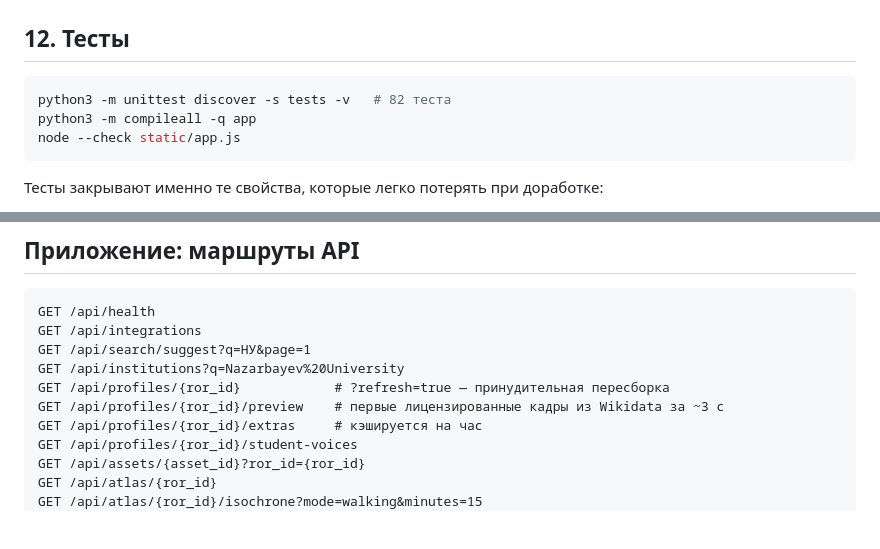
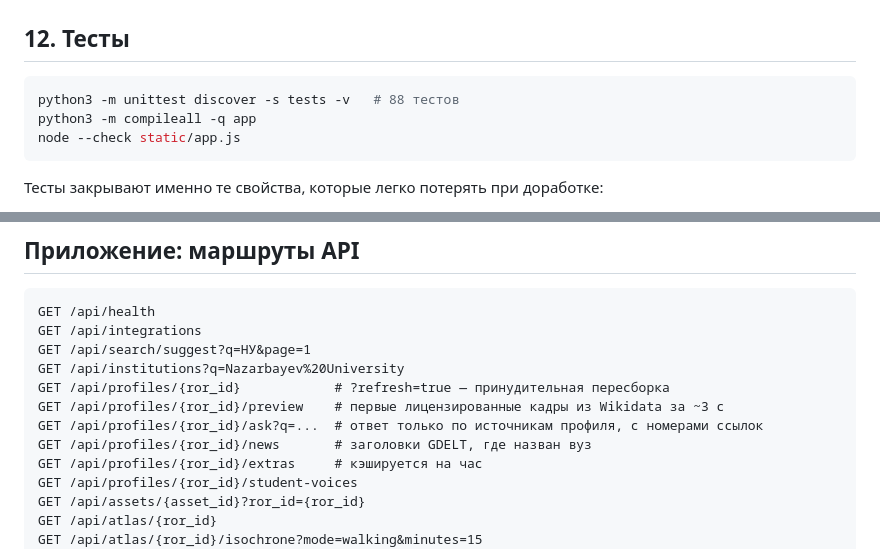
Before and after one commit to sNibaAdeka/campustrace, a Markdown page: README.md, 2 parts joined by grey strips. Rendered like a GitHub page; blank space fills up the shorter version.

````diff
--- a/README.md
+++ b/README.md
@@ -400,7 +408,7 @@ docker run -p 8000:8000 -v campustrace-data:/data \
 ## 12. Тесты
 
 ```bash
-python3 -m unittest discover -s tests -v   # 82 теста
+python3 -m unittest discover -s tests -v   # 88 тестов
 python3 -m compileall -q app
 node --check static/app.js
 ```
@@ -495,6 +503,8 @@ GET /api/search/suggest?q=НУ&page=1
 GET /api/institutions?q=Nazarbayev%20University
 GET /api/profiles/{ror_id}            # ?refresh=true — принудительная пересборка
 GET /api/profiles/{ror_id}/preview    # первые лицензированные кадры из Wikidata за ~3 с
+GET /api/profiles/{ror_id}/ask?q=...  # ответ только по источникам профиля, с номерами ссылок
+GET /api/profiles/{ror_id}/news       # заголовки GDELT, где назван вуз
 GET /api/profiles/{ror_id}/extras     # кэшируется на час
 GET /api/profiles/{ror_id}/student-voices
 GET /api/assets/{asset_id}?ror_id={ror_id}
````
Also changed, not shown: other parts of README.md (+11 -3 lines), docs/PRESENTATION.md (+1 -1 lines).
